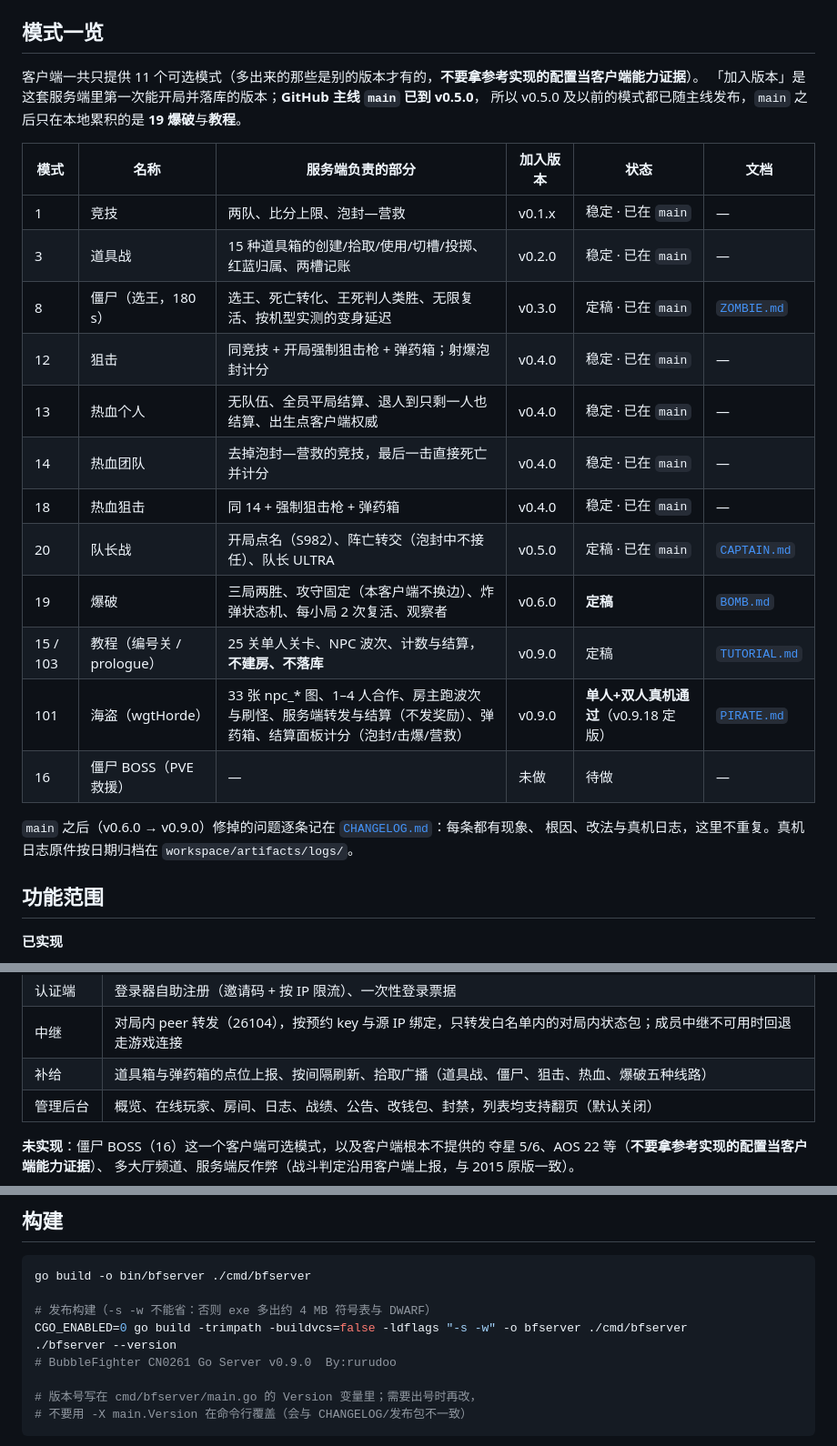
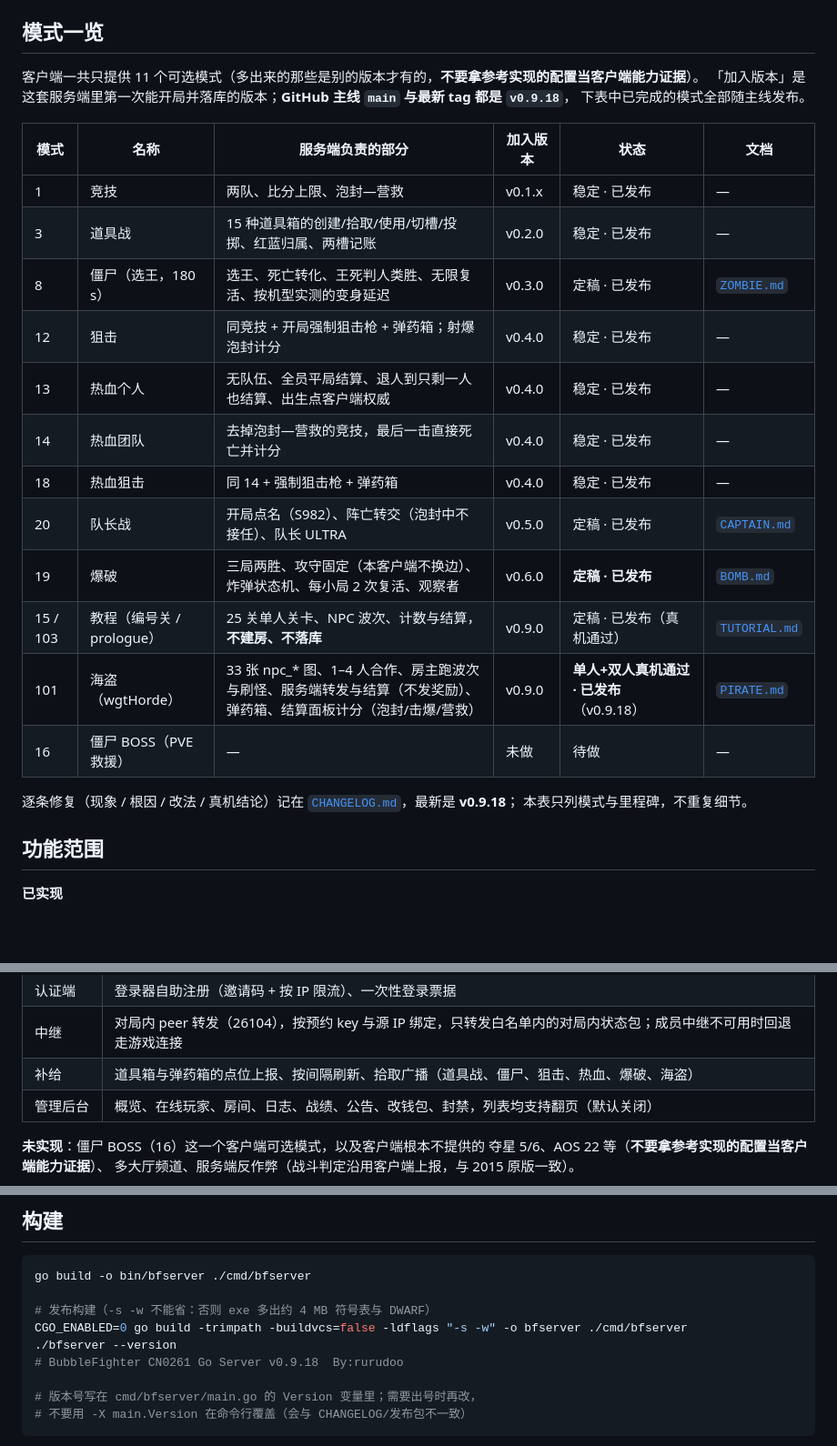
Before and after one commit to kanomahoro/bf-cn0261-go-server, a Markdown page: README.md, 3 parts joined by grey strips. Shown at 91% size. Drawn GitHub-style; blank space fills up the shorter version.

Commit message:
docs(readme): the mode overview now describes main as it is
The table still said main was at v0.5.0 and half the modes were 'local only'; the
build example printed 0.9.0, and the supply row predated the pirate battle's
ammunition points.

```diff
--- a/README.md
+++ b/README.md
@@ -44,26 +44,26 @@ Bubble Fighter CN0261(cn-717) 服务端的 Go 重写版。单二进制、无 cgo
 ## 模式一览
 
 客户端一共只提供 11 个可选模式（多出来的那些是别的版本才有的，**不要拿参考实现的配置当客户端能力证据**）。
-「加入版本」是这套服务端里第一次能开局并落库的版本；**GitHub 主线 `main` 已到 v0.5.0**，
-所以 v0.5.0 及以前的模式都已随主线发布，`main` 之后只在本地累积的是 **19 爆破**与**教程**。
+「加入版本」是这套服务端里第一次能开局并落库的版本；**GitHub 主线 `main` 与最新 tag 都是 `v0.9.18`**，
+下表中已完成的模式全部随主线发布。
 
 | 模式 | 名称 | 服务端负责的部分 | 加入版本 | 状态 | 文档 |
 | --- | --- | --- | --- | --- | --- |
-| 1 | 竞技 | 两队、比分上限、泡封—营救 | v0.1.x | 稳定 · 已在 `main` | — |
-| 3 | 道具战 | 15 种道具箱的创建/拾取/使用/切槽/投掷、红蓝归属、两槽记账 | v0.2.0 | 稳定 · 已在 `main` | — |
-| 8 | 僵尸（选王，180 s） | 选王、死亡转化、王死判人类胜、无限复活、按机型实测的变身延迟 | v0.3.0 | 定稿 · 已在 `main` | [`ZOMBIE.md`](ZOMBIE.md) |
-| 12 | 狙击 | 同竞技 + 开局强制狙击枪 + 弹药箱；射爆泡封计分 | v0.4.0 | 稳定 · 已在 `main` | — |
-| 13 | 热血个人 | 无队伍、全员平局结算、退人到只剩一人也结算、出生点客户端权威 | v0.4.0 | 稳定 · 已在 `main` | — |
-| 14 | 热血团队 | 去掉泡封—营救的竞技，最后一击直接死亡并计分 | v0.4.0 | 稳定 · 已在 `main` | — |
-| 18 | 热血狙击 | 同 14 + 强制狙击枪 + 弹药箱 | v0.4.0 | 稳定 · 已在 `main` | — |
-| 20 | 队长战 | 开局点名（S982）、阵亡转交（泡封中不接任）、队长 ULTRA | v0.5.0 | 定稿 · 已在 `main` | [`CAPTAIN.md`](CAPTAIN.md) |
-| 19 | 爆破 | 三局两胜、攻守固定（本客户端不换边）、炸弹状态机、每小局 2 次复活、观察者 | v0.6.0 | **定稿** | [`BOMB.md`](BOMB.md) |
-| 15 / 103 | 教程（编号关 / prologue） | 25 关单人关卡、NPC 波次、计数与结算，**不建房、不落库** | v0.9.0 | 定稿 | [`TUTORIAL.md`](TUTORIAL.md) |
-| 101 | 海盗（wgtHorde） | 33 张 npc_* 图、1–4 人合作、房主跑波次与刷怪、服务端转发与结算（不发奖励）、弹药箱、结算面板计分（泡封/击爆/营救） | v0.9.0 | **单人+双人真机通过**（v0.9.18 定版） | [`PIRATE.md`](PIRATE.md) |
+| 1 | 竞技 | 两队、比分上限、泡封—营救 | v0.1.x | 稳定 · 已发布 | — |
+| 3 | 道具战 | 15 种道具箱的创建/拾取/使用/切槽/投掷、红蓝归属、两槽记账 | v0.2.0 | 稳定 · 已发布 | — |
+| 8 | 僵尸（选王，180 s） | 选王、死亡转化、王死判人类胜、无限复活、按机型实测的变身延迟 | v0.3.0 | 定稿 · 已发布 | [`ZOMBIE.md`](ZOMBIE.md) |
+| 12 | 狙击 | 同竞技 + 开局强制狙击枪 + 弹药箱；射爆泡封计分 | v0.4.0 | 稳定 · 已发布 | — |
+| 13 | 热血个人 | 无队伍、全员平局结算、退人到只剩一人也结算、出生点客户端权威 | v0.4.0 | 稳定 · 已发布 | — |
+| 14 | 热血团队 | 去掉泡封—营救的竞技，最后一击直接死亡并计分 | v0.4.0 | 稳定 · 已发布 | — |
+| 18 | 热血狙击 | 同 14 + 强制狙击枪 + 弹药箱 | v0.4.0 | 稳定 · 已发布 | — |
+| 20 | 队长战 | 开局点名（S982）、阵亡转交（泡封中不接任）、队长 ULTRA | v0.5.0 | 定稿 · 已发布 | [`CAPTAIN.md`](CAPTAIN.md) |
+| 19 | 爆破 | 三局两胜、攻守固定（本客户端不换边）、炸弹状态机、每小局 2 次复活、观察者 | v0.6.0 | **定稿 · 已发布** | [`BOMB.md`](BOMB.md) |
+| 15 / 103 | 教程（编号关 / prologue） | 25 关单人关卡、NPC 波次、计数与结算，**不建房、不落库** | v0.9.0 | 定稿 · 已发布（真机通过） | [`TUTORIAL.md`](TUTORIAL.md) |
+| 101 | 海盗（wgtHorde） | 33 张 npc_* 图、1–4 人合作、房主跑波次与刷怪、服务端转发与结算（不发奖励）、弹药箱、结算面板计分（泡封/击爆/营救） | v0.9.0 | **单人+双人真机通过 · 已发布**（v0.9.18） | [`PIRATE.md`](PIRATE.md) |
 | 16 | 僵尸 BOSS（PVE 救援） | — | 未做 | 待做 | — |
 
-`main` 之后（v0.6.0 → v0.9.0）修掉的问题逐条记在 [`CHANGELOG.md`](CHANGELOG.md)：每条都有现象、
-根因、改法与真机日志，这里不重复。真机日志原件按日期归档在 `workspace/artifacts/logs/`。
+逐条修复（现象 / 根因 / 改法 / 真机结论）记在 [`CHANGELOG.md`](CHANGELOG.md)，最新是 **v0.9.18**；
+本表只列模式与里程碑，不重复细节。
 
 ## 功能范围
 
@@ -80,7 +80,7 @@ Bubble Fighter CN0261(cn-717) 服务端的 Go 重写版。单二进制、无 cgo
 | 商店与背包 | 目录、购买（Lucci/点卷）、装备、武器预设、期限道具过期清理 |
 | 认证端 | 登录器自助注册（邀请码 + 按 IP 限流）、一次性登录票据 |
 | 中继 | 对局内 peer 转发（26104），按预约 key 与源 IP 绑定，只转发白名单内的对局内状态包；成员中继不可用时回退走游戏连接 |
-| 补给 | 道具箱与弹药箱的点位上报、按间隔刷新、拾取广播（道具战、僵尸、狙击、热血、爆破五种线路） |
+| 补给 | 道具箱与弹药箱的点位上报、按间隔刷新、拾取广播（道具战、僵尸、狙击、热血、爆破、海盗） |
 | 管理后台 | 概览、在线玩家、房间、日志、战绩、公告、改钱包、封禁，列表均支持翻页（默认关闭） |
 
 **未实现**：僵尸 BOSS（16）这一个客户端可选模式，以及客户端根本不提供的
@@ -140,7 +140,7 @@ go build -o bin/bfserver ./cmd/bfserver
 # 发布构建（-s -w 不能省：否则 exe 多出约 4 MB 符号表与 DWARF）
 CGO_ENABLED=0 go build -trimpath -buildvcs=false -ldflags "-s -w" -o bfserver ./cmd/bfserver
 ./bfserver --version
-# BubbleFighter CN0261 Go Server v0.9.0  By:rurudoo
+# BubbleFighter CN0261 Go Server v0.9.18  By:rurudoo
 
 # 版本号写在 cmd/bfserver/main.go 的 Version 变量里；需要出号时再改，
 # 不要用 -X main.Version 在命令行覆盖（会与 CHANGELOG/发布包不一致）
```
